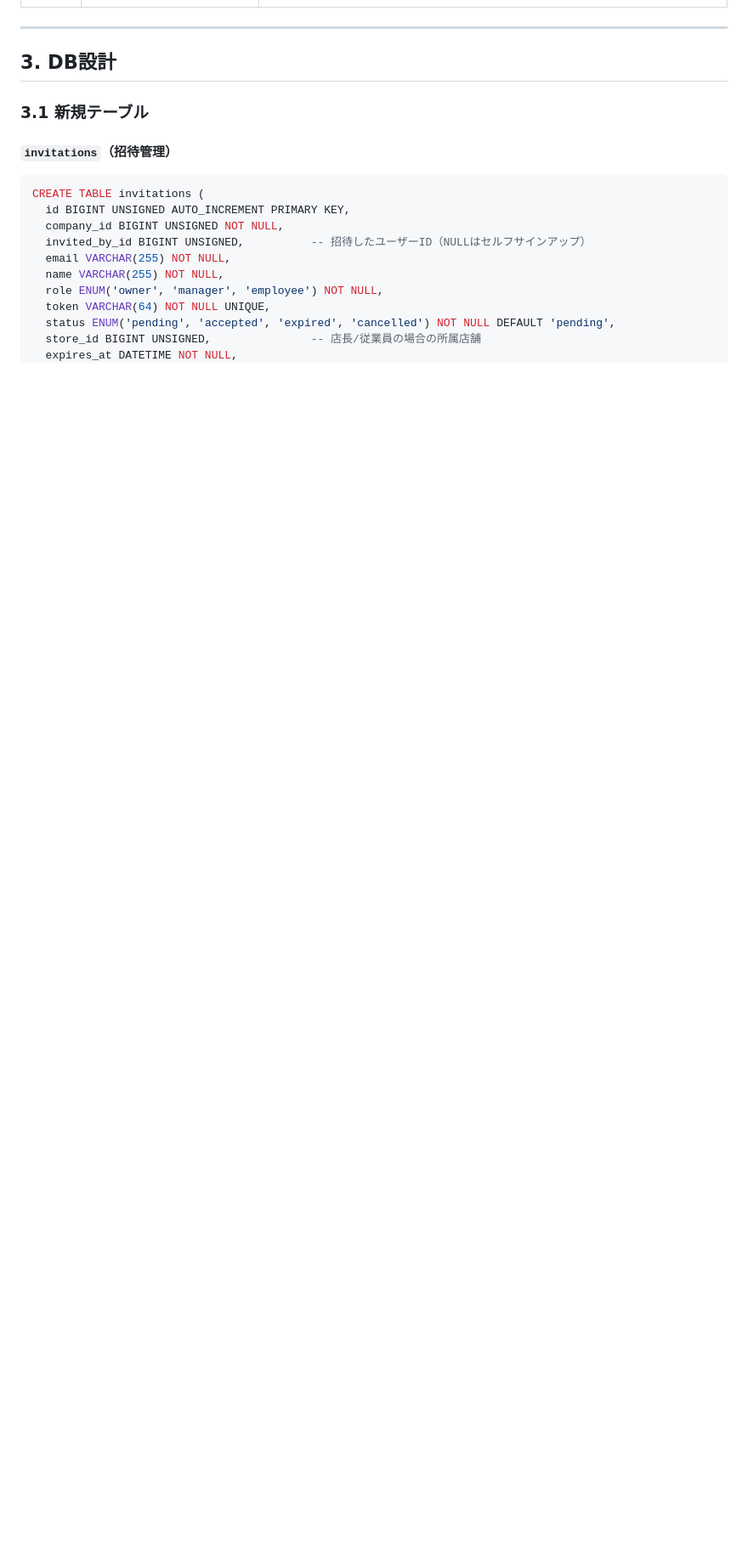
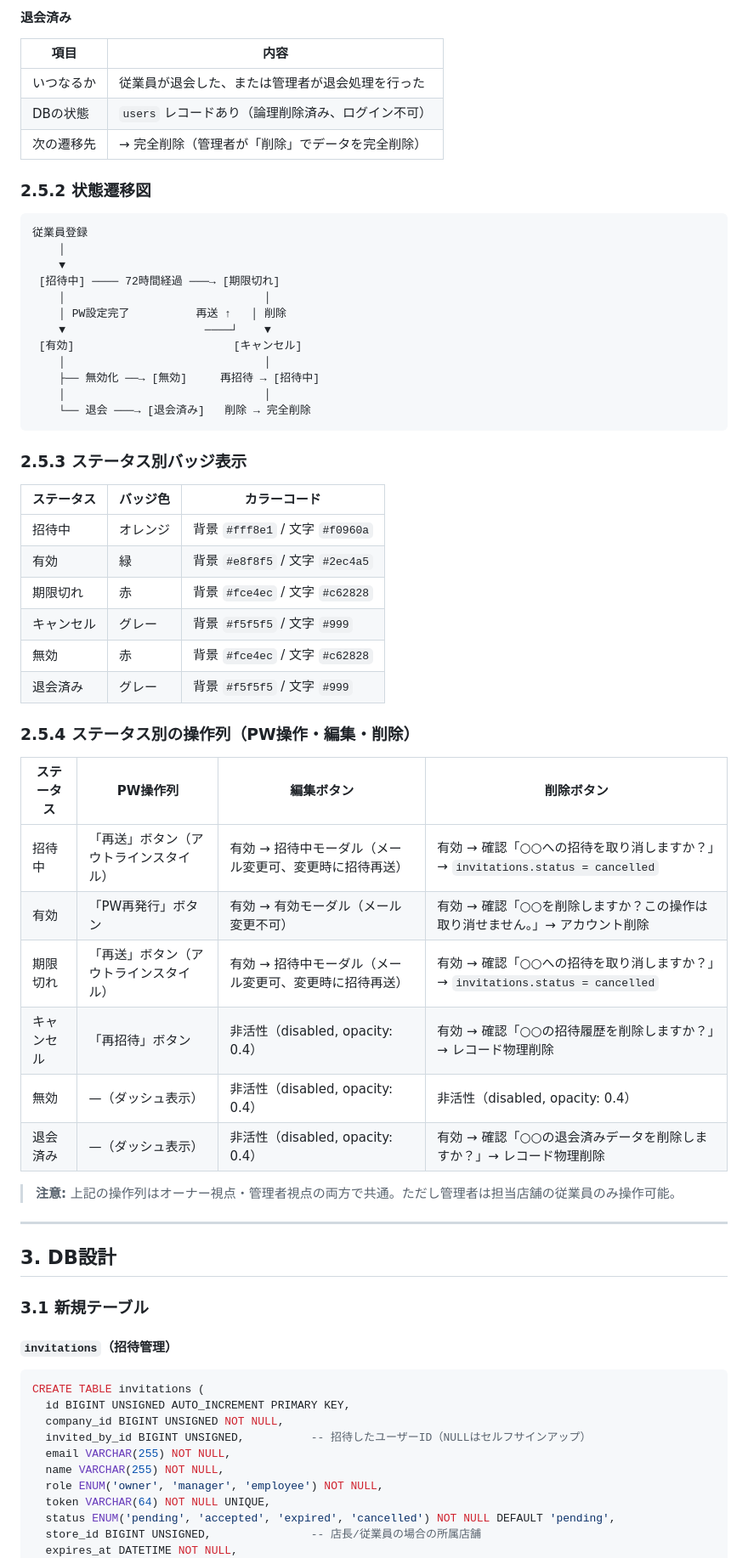
Before and after one commit to suguru789987/rakmy-owner-registration-mock, a Markdown page: requirements.md, the part around one of its changes. Shown at 85% size. GitHub-like rendering; blank space fills up the shorter version.

````diff
--- a/requirements.md
+++ b/requirements.md
@@ -82,3 +134,51 @@
+#### 退会済み
+
+| 項目 | 内容 |
+|---|---|
+| いつなるか | 従業員が退会した、または管理者が退会処理を行った |
+| DBの状態 | `users` レコードあり（論理削除済み、ログイン不可） |
+| 次の遷移先 | → 完全削除（管理者が「削除」でデータを完全削除） |
+
+### 2.5.2 状態遷移図
+
+```
+従業員登録
+    │
+    ▼
+ [招待中] ──── 72時間経過 ───→ [期限切れ]
+    │                              │
+    │ PW設定完了          再送 ↑   │ 削除
+    ▼                     ────┘    ▼
+ [有効]                        [キャンセル]
+    │                              │
+    ├── 無効化 ──→ [無効]     再招待 → [招待中]
+    │                              │
+    └── 退会 ───→ [退会済み]   削除 → 完全削除
+```
+
+### 2.5.3 ステータス別バッジ表示
+
+| ステータス | バッジ色 | カラーコード |
+|---|---|---|
+| 招待中 | オレンジ | 背景 `#fff8e1` / 文字 `#f0960a` |
+| 有効 | 緑 | 背景 `#e8f8f5` / 文字 `#2ec4a5` |
+| 期限切れ | 赤 | 背景 `#fce4ec` / 文字 `#c62828` |
+| キャンセル | グレー | 背景 `#f5f5f5` / 文字 `#999` |
+| 無効 | 赤 | 背景 `#fce4ec` / 文字 `#c62828` |
+| 退会済み | グレー | 背景 `#f5f5f5` / 文字 `#999` |
+
+### 2.5.4 ステータス別の操作列（PW操作・編集・削除）
+
+| ステータス | PW操作列 | 編集ボタン | 削除ボタン |
+|---|---|---|---|
+| 招待中 | 「再送」ボタン（アウトラインスタイル） | 有効 → 招待中モーダル（メール変更可、変更時に招待再送） | 有効 → 確認「○○への招待を取り消しますか？」→ `invitations.status = cancelled` |
+| 有効 | 「PW再発行」ボタン | 有効 → 有効モーダル（メール変更不可） | 有効 → 確認「○○を削除しますか？この操作は取り消せません。」→ アカウント削除 |
+| 期限切れ | 「再送」ボタン（アウトラインスタイル） | 有効 → 招待中モーダル（メール変更可、変更時に招待再送） | 有効 → 確認「○○への招待を取り消しますか？」→ `invitations.status = cancelled` |
+| キャンセル | 「再招待」ボタン | 非活性（disabled, opacity: 0.4） | 有効 → 確認「○○の招待履歴を削除しますか？」→ レコード物理削除 |
+| 無効 | —（ダッシュ表示） | 非活性（disabled, opacity: 0.4） | 非活性（disabled, opacity: 0.4） |
+| 退会済み | —（ダッシュ表示） | 非活性（disabled, opacity: 0.4） | 有効 → 確認「○○の退会済みデータを削除しますか？」→ レコード物理削除 |
+
+> **注意:** 上記の操作列はオーナー視点・管理者視点の両方で共通。ただし管理者は担当店舗の従業員のみ操作可能。
 
 ---
 
````
Also changed, not shown: other parts of requirements.md (+52 -0 lines).
